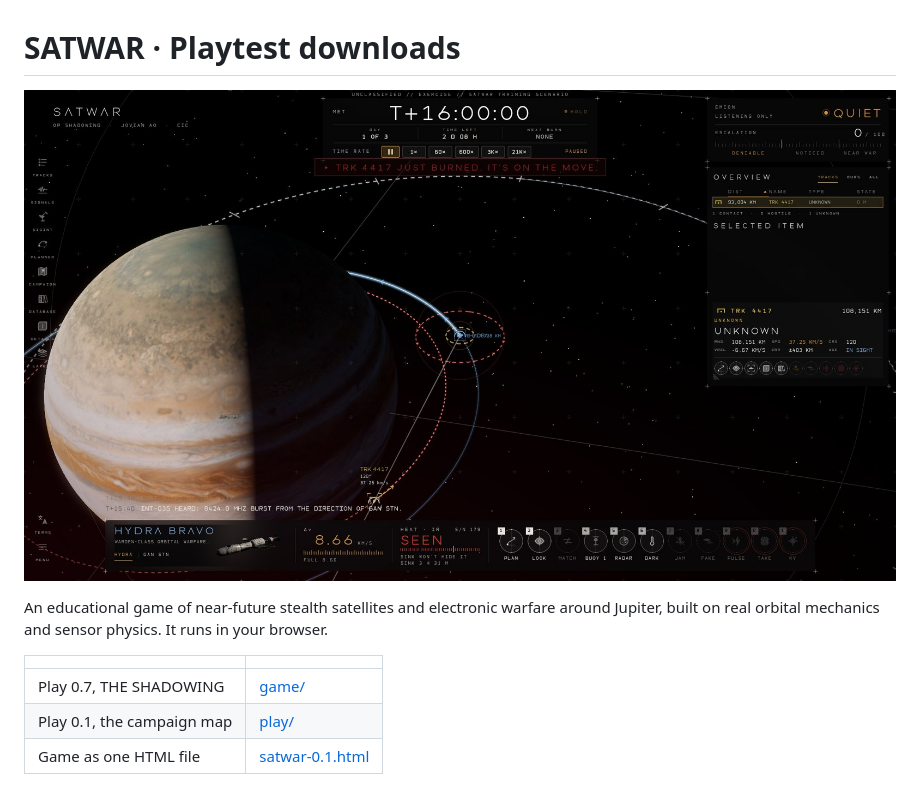
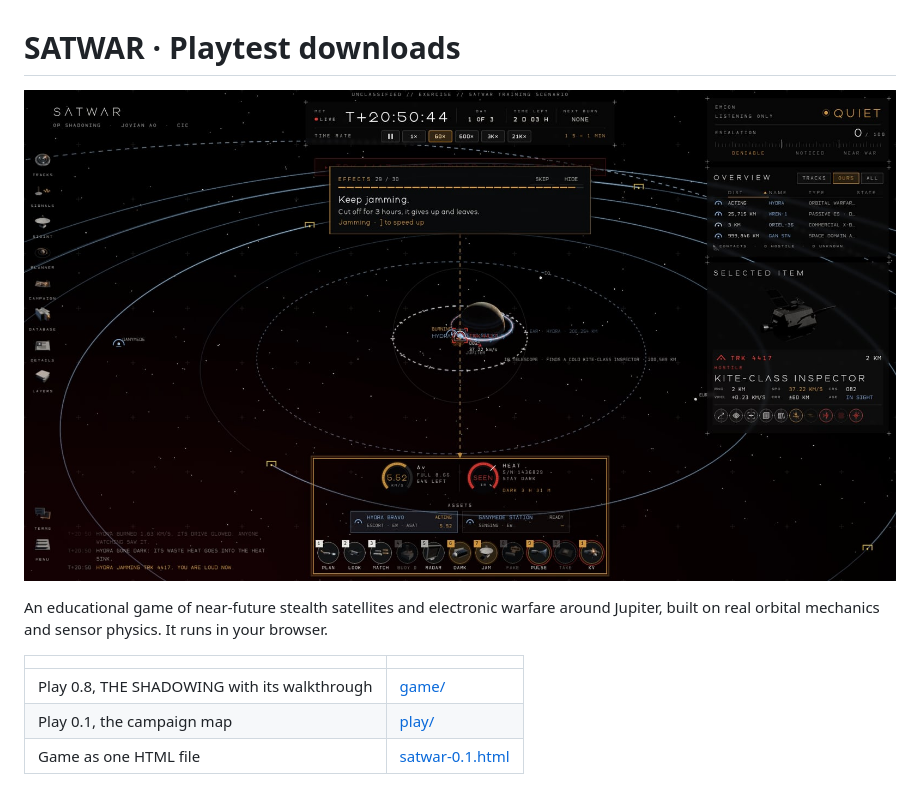
Before and after one commit to KW-Wargame/satwar-releases-playtest, a Markdown page: README.md, the part around the change. GitHub-like rendering; pictures changed too: images/g8-tutorial.jpg (added).

Commit message:
Playtest 0.8: a tutorial for every control, telescope identification, a cleaner console
Co-Authored-By: Claude Opus 5.5 <noreply@anthropic.com>

```diff
--- a/README.md
+++ b/README.md
@@ -1,12 +1,12 @@
 # SATWAR · Playtest downloads
 
-![Playtest 0.7: the console over low Jupiter orbit, with TRK 4417 beside the radar satellite ORIEL-36.](images/g7-console.jpg)
+![Playtest 0.8: the tutorial card over low Jupiter orbit, with HYDRA jamming TRK 4417 beside the radar satellite ORIEL-36.](images/g8-tutorial.jpg)
 
 An educational game of near-future stealth satellites and electronic warfare around Jupiter, built on real orbital mechanics and sensor physics. It runs in your browser.
 
 | | |
 |---|---|
-| Play 0.7, THE SHADOWING | [game/](game/) |
+| Play 0.8, THE SHADOWING with its walkthrough | [game/](game/) |
 | Play 0.1, the campaign map | [play/](play/) |
 | Game as one HTML file | [satwar-0.1.html](satwar-0.1.html) |
 
```
Also changed, not shown: images/g8-orient.jpg (added), images/g8-sigint.jpg (added), 3 other files.
